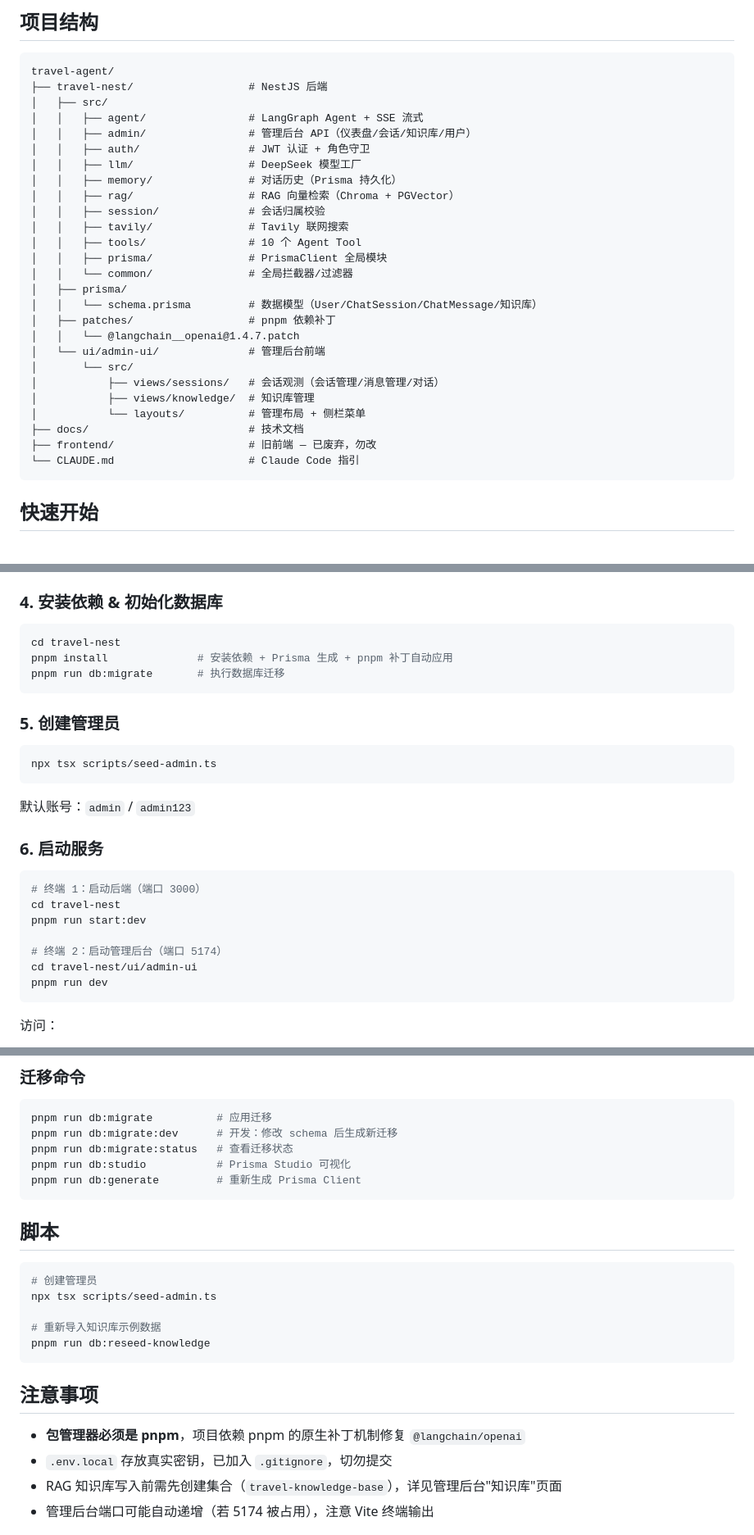
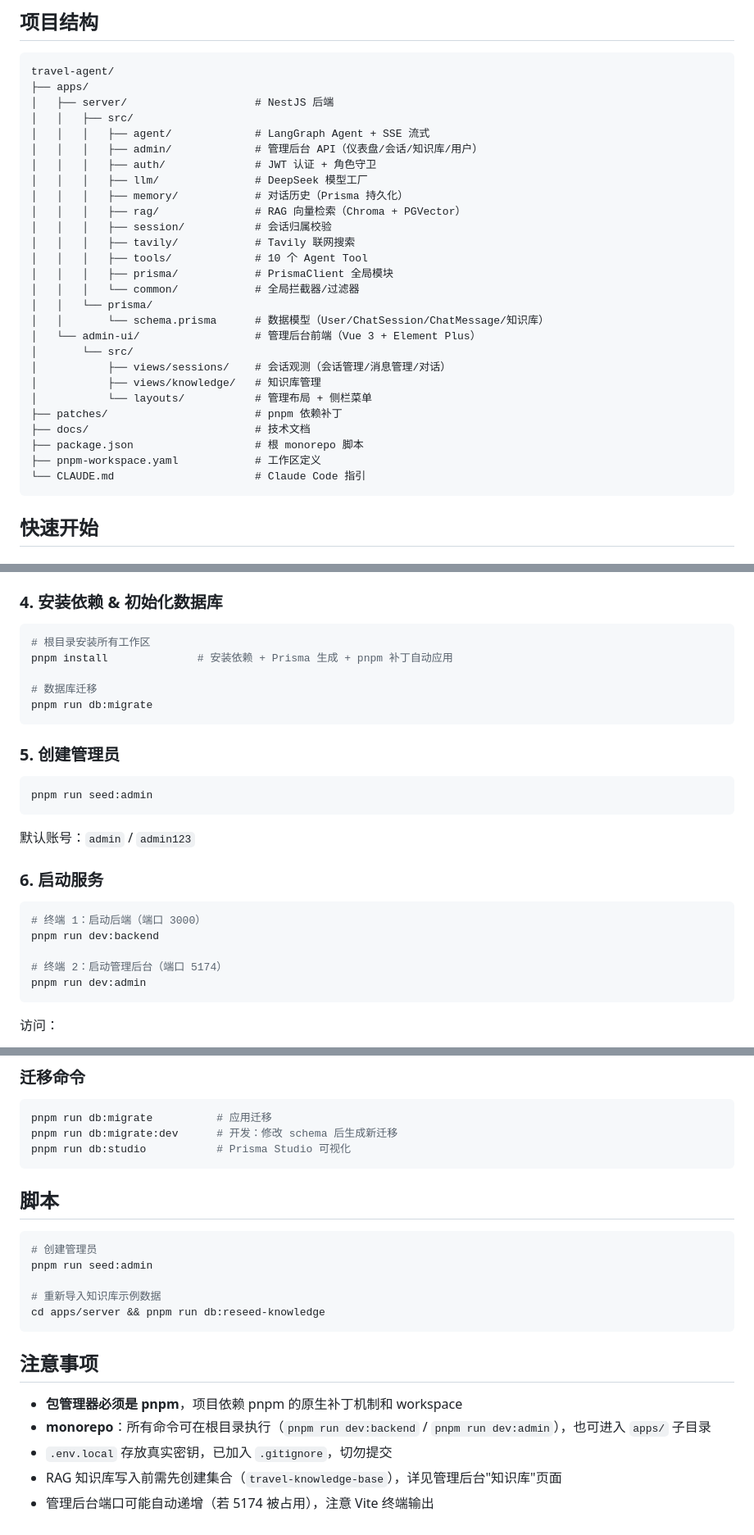
Before and after one commit to ma-xiaofang/travel-ai-agent, a Markdown page: README.md, 3 parts joined by grey strips. Shown at 82% size. Drawn GitHub-style.

Commit message:
docs: 更新 README + CLAUDE — 反映 apps/ 目录结构和重命名
Co-Authored-By: Claude Opus 4.7 <noreply@anthropic.com>

````diff
--- a/README.md
+++ b/README.md
@@ -17,31 +17,32 @@
 
 ```
 travel-agent/
-├── travel-nest/                  # NestJS 后端
-│   ├── src/
-│   │   ├── agent/                # LangGraph Agent + SSE 流式
-│   │   ├── admin/                # 管理后台 API（仪表盘/会话/知识库/用户）
-│   │   ├── auth/                 # JWT 认证 + 角色守卫
-│   │   ├── llm/                  # DeepSeek 模型工厂
-│   │   ├── memory/               # 对话历史（Prisma 持久化）
-│   │   ├── rag/                  # RAG 向量检索（Chroma + PGVector）
-│   │   ├── session/              # 会话归属校验
-│   │   ├── tavily/               # Tavily 联网搜索
-│   │   ├── tools/                # 10 个 Agent Tool
-│   │   ├── prisma/               # PrismaClient 全局模块
-│   │   └── common/               # 全局拦截器/过滤器
-│   ├── prisma/
-│   │   └── schema.prisma         # 数据模型（User/ChatSession/ChatMessage/知识库）
-│   ├── patches/                  # pnpm 依赖补丁
-│   │   └── @langchain__openai@1.4.7.patch
-│   └── ui/admin-ui/              # 管理后台前端
+├── apps/
+│   ├── server/                    # NestJS 后端
+│   │   ├── src/
+│   │   │   ├── agent/             # LangGraph Agent + SSE 流式
+│   │   │   ├── admin/             # 管理后台 API（仪表盘/会话/知识库/用户）
+│   │   │   ├── auth/              # JWT 认证 + 角色守卫
+│   │   │   ├── llm/               # DeepSeek 模型工厂
+│   │   │   ├── memory/            # 对话历史（Prisma 持久化）
+│   │   │   ├── rag/               # RAG 向量检索（Chroma + PGVector）
+│   │   │   ├── session/           # 会话归属校验
+│   │   │   ├── tavily/            # Tavily 联网搜索
+│   │   │   ├── tools/             # 10 个 Agent Tool
+│   │   │   ├── prisma/            # PrismaClient 全局模块
+│   │   │   └── common/            # 全局拦截器/过滤器
+│   │   └── prisma/
+│   │       └── schema.prisma      # 数据模型（User/ChatSession/ChatMessage/知识库）
+│   └── admin-ui/                  # 管理后台前端（Vue 3 + Element Plus）
 │       └── src/
-│           ├── views/sessions/   # 会话观测（会话管理/消息管理/对话）
-│           ├── views/knowledge/  # 知识库管理
-│           └── layouts/          # 管理布局 + 侧栏菜单
-├── docs/                         # 技术文档
-├── frontend/                     # 旧前端 — 已废弃，勿改
-└── CLAUDE.md                     # Claude Code 指引
+│           ├── views/sessions/    # 会话观测（会话管理/消息管理/对话）
+│           ├── views/knowledge/   # 知识库管理
+│           └── layouts/           # 管理布局 + 侧栏菜单
+├── patches/                       # pnpm 依赖补丁
+├── docs/                          # 技术文档
+├── package.json                   # 根 monorepo 脚本
+├── pnpm-workspace.yaml            # 工作区定义
+└── CLAUDE.md                      # Claude Code 指引
 ```
 
 ## 快速开始
@@ -169,15 +170,17 @@ JWT_REFRESH_EXPIRES_MS=604800000
 ### 4. 安装依赖 & 初始化数据库
 
 ```bash
-cd travel-nest
+# 根目录安装所有工作区
 pnpm install              # 安装依赖 + Prisma 生成 + pnpm 补丁自动应用
-pnpm run db:migrate       # 执行数据库迁移
+
+# 数据库迁移
+pnpm run db:migrate
 ```
 
 ### 5. 创建管理员
 
 ```bash
-npx tsx scripts/seed-admin.ts
+pnpm run seed:admin
 ```
 
 默认账号：`admin` / `admin123`
@@ -186,12 +189,10 @@ npx tsx scripts/seed-admin.ts
 
 ```bash
 # 终端 1：启动后端（端口 3000）
-cd travel-nest
-pnpm run start:dev
+pnpm run dev:backend
 
 # 终端 2：启动管理后台（端口 5174）
-cd travel-nest/ui/admin-ui
-pnpm run dev
+pnpm run dev:admin
 ```
 
 访问：
@@ -307,24 +308,23 @@ DeepSeek V4 模型支持"思考模式"——在回答之前先输出推理过程
 ```bash
 pnpm run db:migrate          # 应用迁移
 pnpm run db:migrate:dev      # 开发：修改 schema 后生成新迁移
-pnpm run db:migrate:status   # 查看迁移状态
 pnpm run db:studio           # Prisma Studio 可视化
-pnpm run db:generate         # 重新生成 Prisma Client
 ```
 
 ## 脚本
 
 ```bash
 # 创建管理员
-npx tsx scripts/seed-admin.ts
+pnpm run seed:admin
 
 # 重新导入知识库示例数据
-pnpm run db:reseed-knowledge
+cd apps/server && pnpm run db:reseed-knowledge
 ```
 
 ## 注意事项
 
-- **包管理器必须是 pnpm**，项目依赖 pnpm 的原生补丁机制修复 `@langchain/openai`
+- **包管理器必须是 pnpm**，项目依赖 pnpm 的原生补丁机制和 workspace
+- **monorepo**：所有命令可在根目录执行（`pnpm run dev:backend` / `pnpm run dev:admin`），也可进入 `apps/` 子目录
 - `.env.local` 存放真实密钥，已加入 `.gitignore`，切勿提交
 - RAG 知识库写入前需先创建集合（`travel-knowledge-base`），详见管理后台"知识库"页面
 - 管理后台端口可能自动递增（若 5174 被占用），注意 Vite 终端输出
````
Also changed, not shown: other parts of README.md (+3 -3 lines).
